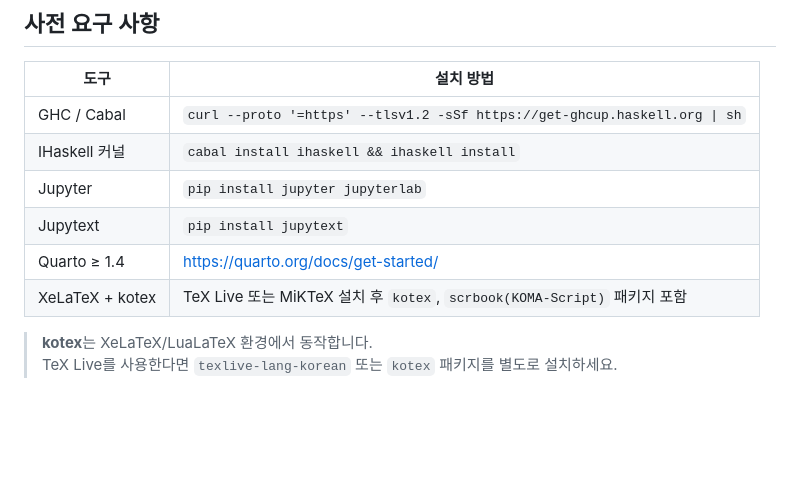
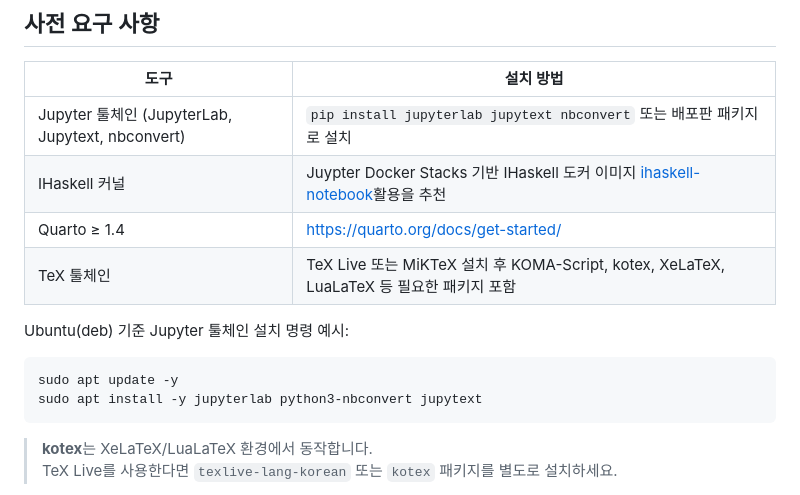
Before and after one commit to kyagrd/hsbook-template, a Markdown page: README.md, the part around the change. GitHub-like rendering; blank space fills up the shorter version.

Commit message:
prerequisite update

````diff
--- a/README.md
+++ b/README.md
@@ -44,12 +44,16 @@ hsbook-template/
 
 | 도구 | 설치 방법 |
 |------|-----------|
-| GHC / Cabal | `curl --proto '=https' --tlsv1.2 -sSf https://get-ghcup.haskell.org \| sh` |
-| IHaskell 커널  | `cabal install ihaskell && ihaskell install` |
-| Jupyter | `pip install jupyter jupyterlab` |
-| Jupytext | `pip install jupytext` |
+| Jupyter 툴체인 (JupyterLab, Jupytext, nbconvert) | `pip install jupyterlab jupytext nbconvert` 또는 배포판 패키지로 설치 |
+| IHaskell 커널 | Juypter Docker Stacks 기반 IHaskell 도커 이미지 [ihaskell-notebook](https://github.com/IHaskell/ihaskell-notebook)활용을 추천 |
 | Quarto ≥ 1.4 | <https://quarto.org/docs/get-started/> |
-| XeLaTeX + kotex | TeX Live 또는 MiKTeX 설치 후 `kotex`, `scrbook(KOMA-Script)` 패키지 포함 |
+| TeX 툴체인 | TeX Live 또는 MiKTeX 설치 후 KOMA-Script, kotex, XeLaTeX, LuaLaTeX 등 필요한 패키지 포함 |
+
+Ubuntu(deb) 기준 Jupyter 툴체인 설치 명령 예시:
+```bash
+sudo apt update -y
+sudo apt install -y jupyterlab python3-nbconvert jupytext
+```
 
 > **kotex**는 XeLaTeX/LuaLaTeX 환경에서 동작합니다.
 > TeX Live를 사용한다면 `texlive-lang-korean` 또는 `kotex` 패키지를 별도로 설치하세요.
````
